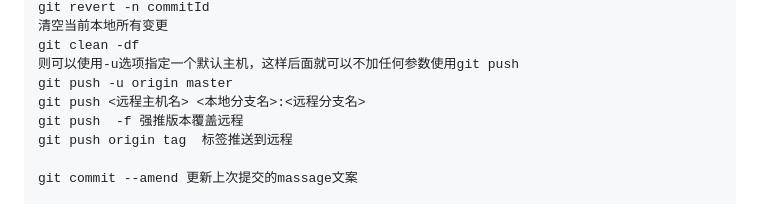
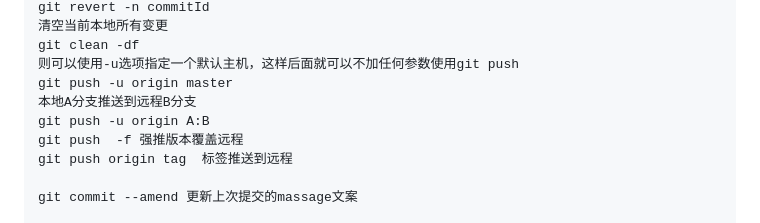
Before and after one commit to Darrenzzy/pro-guide, a Markdown page: Darren-doc/git.md, the part around the change. GitHub-like rendering.

```diff
--- a/Darren-doc/git.md
+++ b/Darren-doc/git.md
@@ -65,7 +65,8 @@ git revert -n commitId
 git clean -df
 则可以使用-u选项指定一个默认主机，这样后面就可以不加任何参数使用git push
 git push -u origin master
-git push <远程主机名> <本地分支名>:<远程分支名>
+本地A分支推送到远程B分支
+git push -u origin A:B
 git push  -f 强推版本覆盖远程
 git push origin tag  标签推送到远程
 
```
Also changed, not shown: Docker/docker.md (+4 -2 lines), go/go-base.md (+2 -3 lines).
